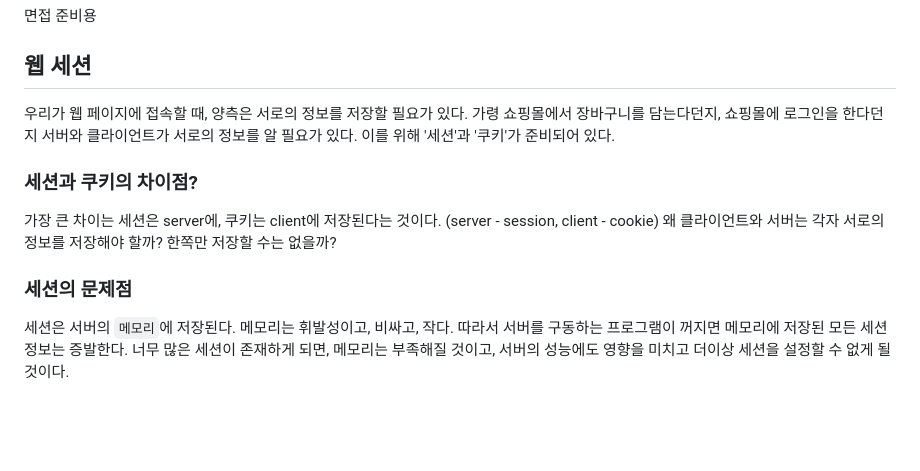
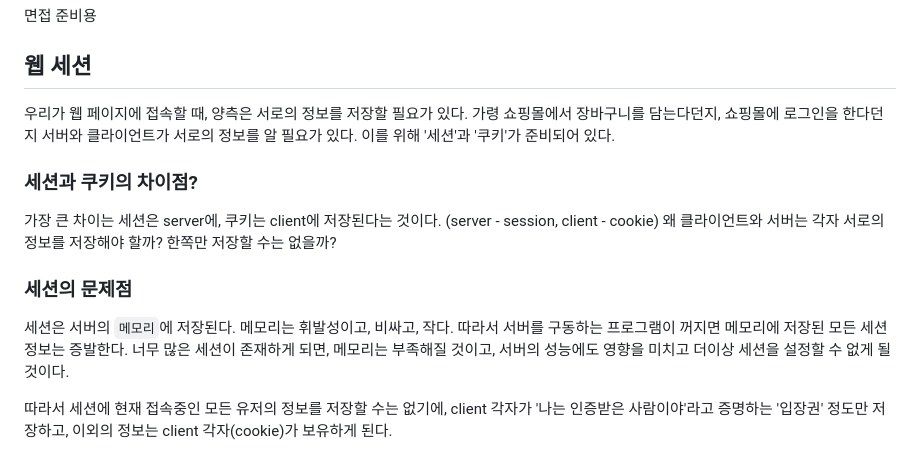
Before and after one commit to azza999/small-start, a Markdown page: dict/web.md, the part around the change. Rendered like a GitHub page; blank space fills up the shorter version.

```diff
--- a/dict/web.md
+++ b/dict/web.md
@@ -4,12 +4,14 @@
 
 ## 웹 세션
 
-우리가 웹 페이지에 접속할 때, 양측은 서로의 정보를 저장할 필요가 있다. 가령 쇼핑몰에서 장바구니를 담는다던지, 쇼핑몰에 로그인을 한다던지 서버와 클라이언트가 서로의 정보를 알 필요가 있다. 이를 위해 '세션'과 '쿠키'가 준비되어 있다.
+ 우리가 웹 페이지에 접속할 때, 양측은 서로의 정보를 저장할 필요가 있다. 가령 쇼핑몰에서 장바구니를 담는다던지, 쇼핑몰에 로그인을 한다던지 서버와 클라이언트가 서로의 정보를 알 필요가 있다. 이를 위해 '세션'과 '쿠키'가 준비되어 있다.
 
 ### 세션과 쿠키의 차이점?
 
-가장 큰 차이는 세션은 server에, 쿠키는 client에 저장된다는 것이다. (server - session, client - cookie) 왜 클라이언트와 서버는 각자 서로의 정보를 저장해야 할까? 한쪽만 저장할 수는 없을까?
+ 가장 큰 차이는 세션은 server에, 쿠키는 client에 저장된다는 것이다. (server - session, client - cookie) 왜 클라이언트와 서버는 각자 서로의 정보를 저장해야 할까? 한쪽만 저장할 수는 없을까?
 
 ### 세션의 문제점
 
-세션은 서버의 `메모리`에 저장된다. 메모리는 휘발성이고, 비싸고, 작다. 따라서 서버를 구동하는 프로그램이 꺼지면 메모리에 저장된 모든 세션 정보는 증발한다. 너무 많은 세션이 존재하게 되면, 메모리는 부족해질 것이고, 서버의 성능에도 영향을 미치고 더이상 세션을 설정할 수 없게 될 것이다.
+ 세션은 서버의 `메모리`에 저장된다. 메모리는 휘발성이고, 비싸고, 작다. 따라서 서버를 구동하는 프로그램이 꺼지면 메모리에 저장된 모든 세션 정보는 증발한다. 너무 많은 세션이 존재하게 되면, 메모리는 부족해질 것이고, 서버의 성능에도 영향을 미치고 더이상 세션을 설정할 수 없게 될 것이다.
+
+ 따라서 세션에 현재 접속중인 모든 유저의 정보를 저장할 수는 없기에, client 각자가 '나는 인증받은 사람이야'라고 증명하는 '입장권' 정도만 저장하고, 이외의 정보는 client 각자(cookie)가 보유하게 된다.
```
Also changed, not shown: dict/db.md (+29 -0 lines), assets/identification.png (added), assets/non-identification.png (added).
